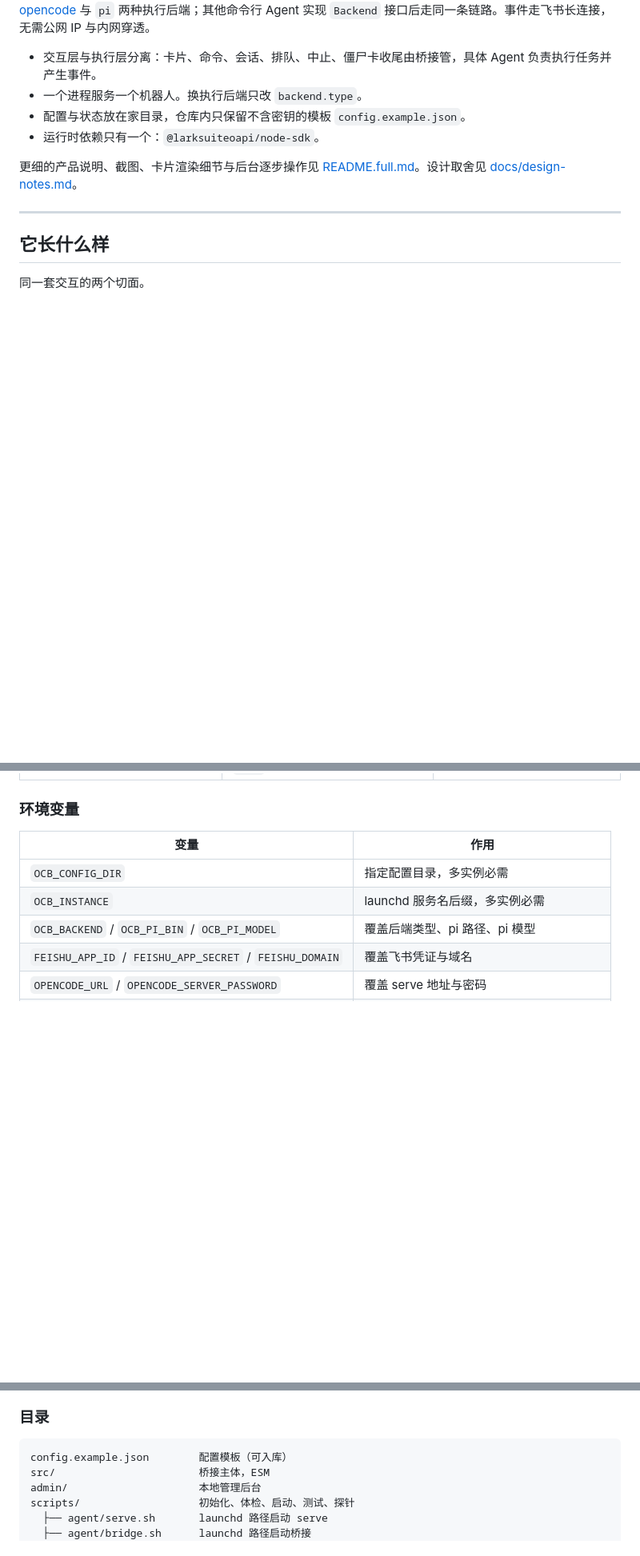
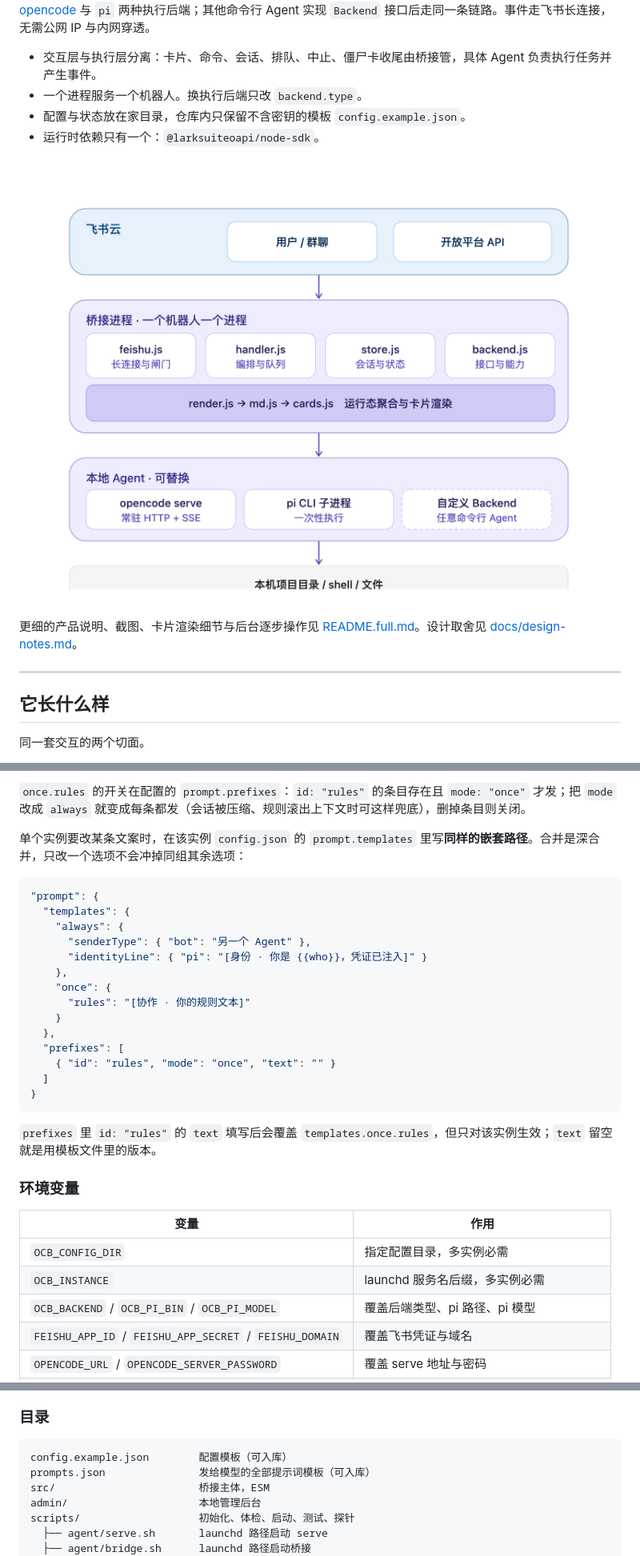
Before and after one commit to QIU-77777/CodeBridge, a Markdown page: README.md, 3 parts joined by grey strips. Shown at 80% size. Rendered like a GitHub page; pictures changed too: docs/images/structure.png (added); blank space fills up the shorter version.

````diff
--- a/README.md
+++ b/README.md
@@ -6,6 +6,8 @@
 - 一个进程服务一个机器人。换执行后端只改 `backend.type`。
 - 配置与状态放在家目录，仓库内只保留不含密钥的模板 `config.example.json`。
 - 运行时依赖只有一个：`@larksuiteoapi/node-sdk`。
+
+![技术原理图](docs/images/structure.png)
 
 更细的产品说明、截图、卡片渲染细节与后台逐步操作见 [README.full.md](README.full.md)。设计取舍见 [docs/design-notes.md](docs/design-notes.md)。
 
@@ -551,3 +596,25 @@ npm run dry
+`once.rules` 的开关在配置的 `prompt.prefixes`：`id: "rules"` 的条目存在且 `mode: "once"` 才发；把 `mode` 改成 `always` 就变成每条都发（会话被压缩、规则滚出上下文时可这样兜底），删掉条目则关闭。
+
+单个实例要改某条文案时，在该实例 `config.json` 的 `prompt.templates` 里写**同样的嵌套路径**。合并是深合并，只改一个选项不会冲掉同组其余选项：
+
+```json
+"prompt": {
+  "templates": {
+    "always": {
+      "senderType": { "bot": "另一个 Agent" },
+      "identityLine": { "pi": "[身份 · 你是 {{who}}，凭证已注入]" }
+    },
+    "once": {
+      "rules": "[协作 · 你的规则文本]"
+    }
+  },
+  "prefixes": [
+    { "id": "rules", "mode": "once", "text": "" }
+  ]
+}
+```
+
+`prefixes` 里 `id: "rules"` 的 `text` 填写后会覆盖 `templates.once.rules`，但只对该实例生效；`text` 留空就是用模板文件里的版本。
 
 ### 环境变量
 
@@ -764,6 +831,7 @@ admin 按模板生成 `config.json`（权限 600，含 appSecret）、安装 lau
 
 ```
 config.example.json        配置模板（可入库）
+prompts.json               发给模型的全部提示词模板（可入库）
 src/                       桥接主体，ESM
 admin/                     本地管理后台
 scripts/                   初始化、体检、启动、测试、探针
````
Also changed, not shown: other parts of README.md (+46 -1 lines), docs/pi-backend.md (+7 -5 lines), 4 other files.
